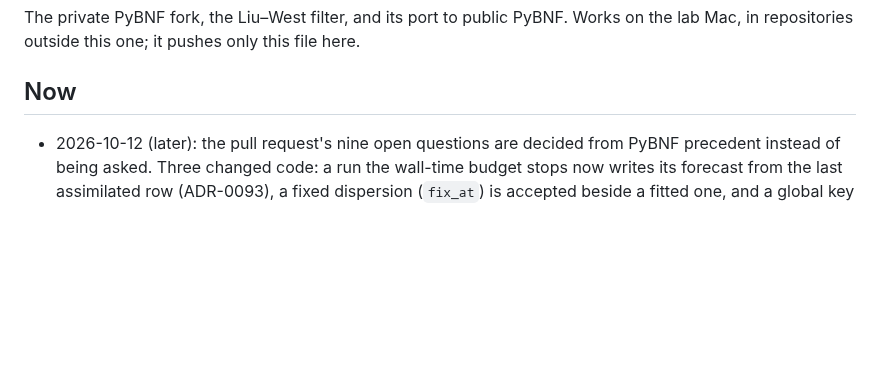
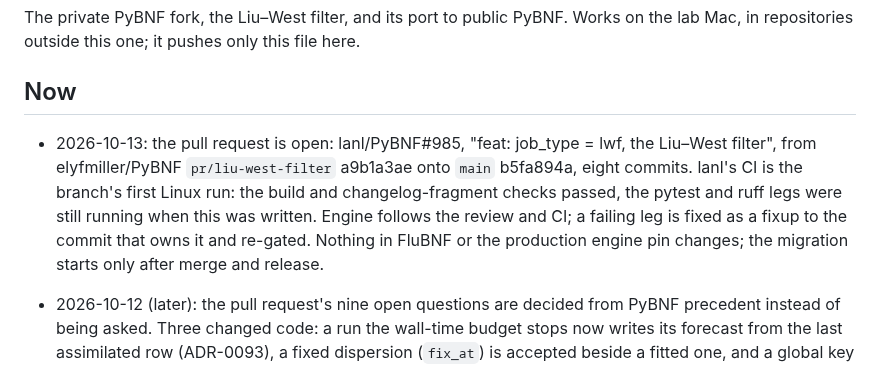
Before and after one commit to elyfmiller/flubnf, a Markdown page: docs/team/engine.md, the part around the change. GitHub-like rendering; blank space fills up the shorter version.

Commit message:
Engine notes: lanl/PyBNF#985 is open

```diff
--- a/docs/team/engine.md
+++ b/docs/team/engine.md
@@ -6,6 +6,14 @@ this file here.
 
 ## Now
 
+- 2026-10-13: the pull request is open: lanl/PyBNF#985, "feat: job_type =
+  lwf, the Liu–West filter", from elyfmiller/PyBNF `pr/liu-west-filter`
+  a9b1a3ae onto `main` b5fa894a, eight commits. lanl's CI is the branch's
+  first Linux run: the build and changelog-fragment checks passed, the
+  pytest and ruff legs were still running when this was written. Engine
+  follows the review and CI; a failing leg is fixed as a fixup to the
+  commit that owns it and re-gated. Nothing in FluBNF or the production
+  engine pin changes; the migration starts only after merge and release.
 - 2026-10-12 (later): the pull request's nine open questions are decided
   from PyBNF precedent instead of being asked. Three changed code: a run the
   wall-time budget stops now writes its forecast from the last assimilated
```
